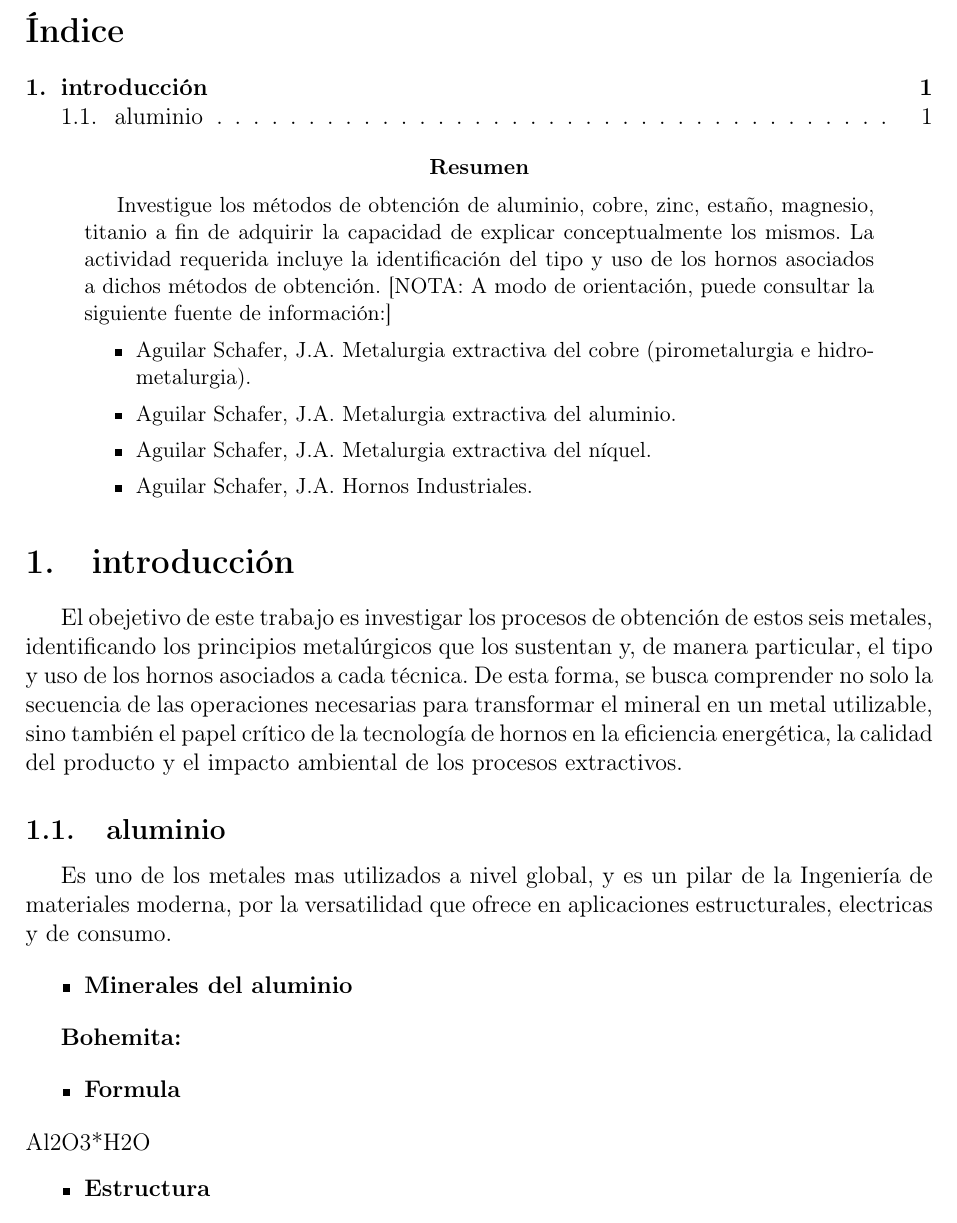
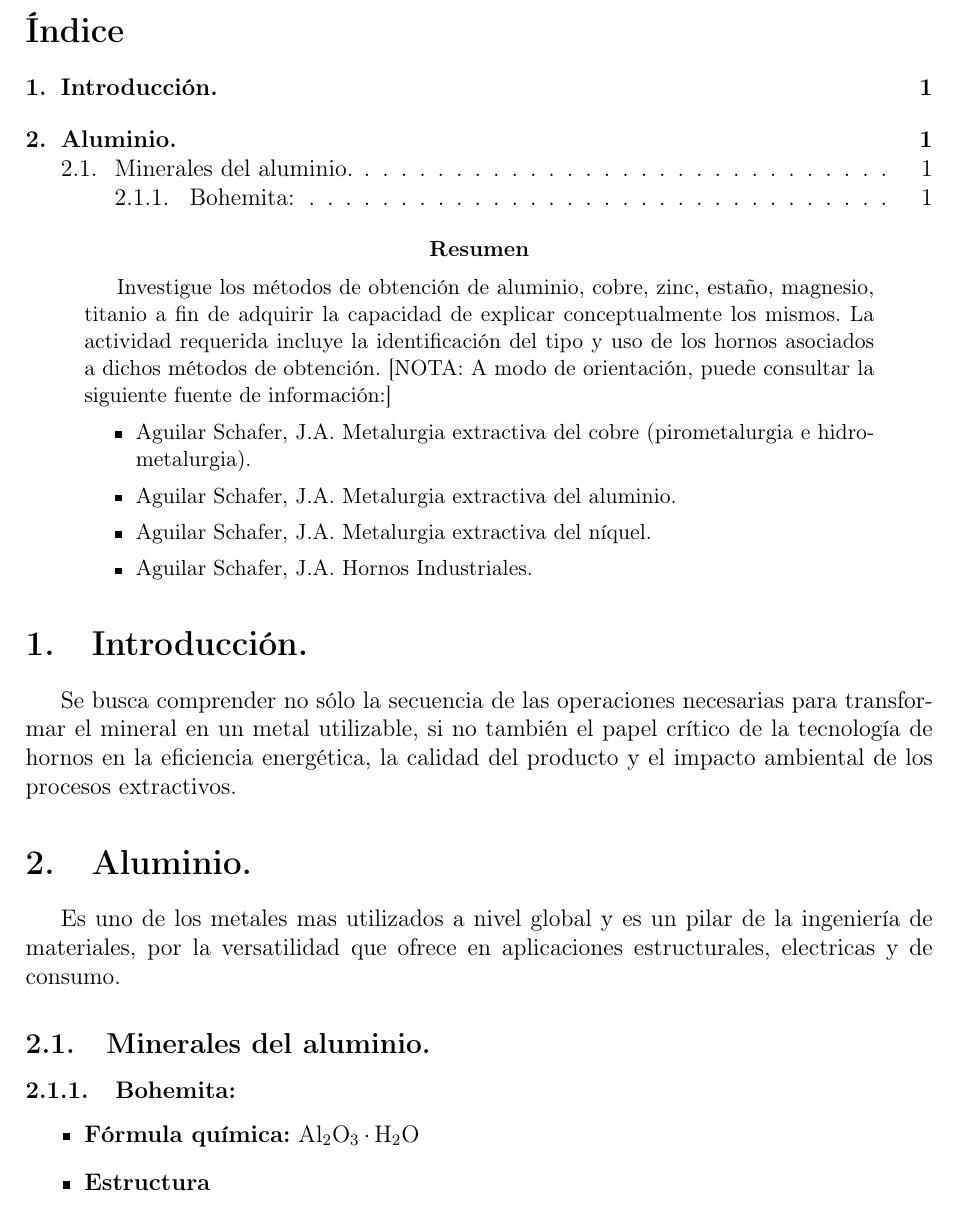
Before and after one commit to jgalaxi/latex, a LaTeX paper (Tp 4-02/main.tex): part of page 2 of 3, cut so that both start at the same text. Compiled offline with pdfLaTeX.

Commit message:
para que veas

```diff
--- a/Tp 4-02/main.tex
+++ b/Tp 4-02/main.tex
@@ -5,6 +5,7 @@
 \usepackage[T1]{fontenc}
 \usepackage[margin=2.5cm]{geometry}
 \usepackage{fancyhdr}
+\usepackage[version=4]{mhchem}
 %Paquetes para simbologia%
 \usepackage{amsmath}
 \usepackage{amsfonts}
@@ -49,25 +50,21 @@
     \end{itemize}
 \end{abstract}
 
-\section{introducción}
-El obejetivo de este trabajo es investigar los procesos de obtención de estos seis metales, identificando los principios metalúrgicos que los sustentan y, de manera particular, el tipo y uso de los hornos asociados a cada técnica. De esta forma, se busca comprender no solo la secuencia de las operaciones necesarias para transformar el mineral en un metal utilizable, sino también el papel crítico de la tecnología de hornos en la eficiencia energética, la calidad del producto y el impacto ambiental de los procesos extractivos.
+\section{Introducción.}
 
-\subsection{aluminio}
+Se busca comprender no sólo la secuencia de las operaciones necesarias para transformar el mineral en un metal utilizable, si no también el papel crítico de la tecnología de hornos en la eficiencia energética, la calidad del producto y el impacto ambiental de los procesos extractivos.
 
-Es uno de los metales mas utilizados a nivel global, y es un pilar de la Ingeniería de materiales moderna, por la versatilidad que ofrece en aplicaciones estructurales, electricas y de consumo.
+\section{Aluminio.}
+
+Es uno de los metales mas utilizados a nivel global y es un pilar de la ingeniería de materiales, por la versatilidad que ofrece en aplicaciones estructurales, electricas y de consumo.
+
+\subsection{Minerales del aluminio.}
+
+\subsubsection{Bohemita:}
 
 \begin{itemize}
-    \item \textbf{Minerales del aluminio}
-\end{itemize}
-
-\textbf{Bohemita:}
-
-\begin{itemize}
-    \item \textbf{Formula}
-\end{itemize}
-Al2O3*H2O
-\begin{itemize}
-    \item \textbf{Estructura}
+    \item \textbf{Fórmula química:} \ce{Al2O3*H2O}
+    \item \textbf{Estructura }
 \end{itemize}
 Oxido de aluminio hidratado, donde el agua está presente como grupo Oxhidrilo (OH-)
 \begin{itemize}
```
Also changed, not shown: Tp 4-02/main.pdf.
